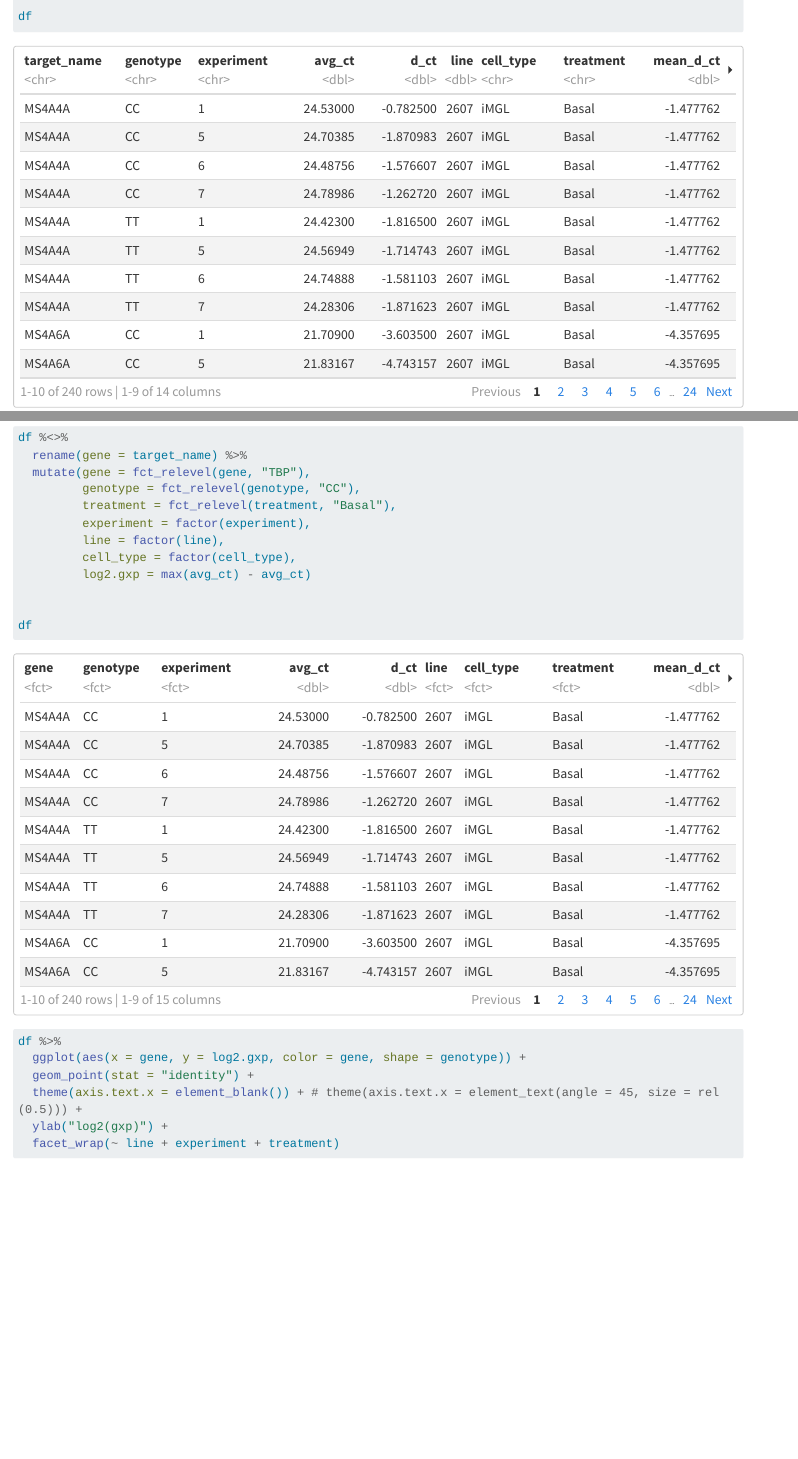
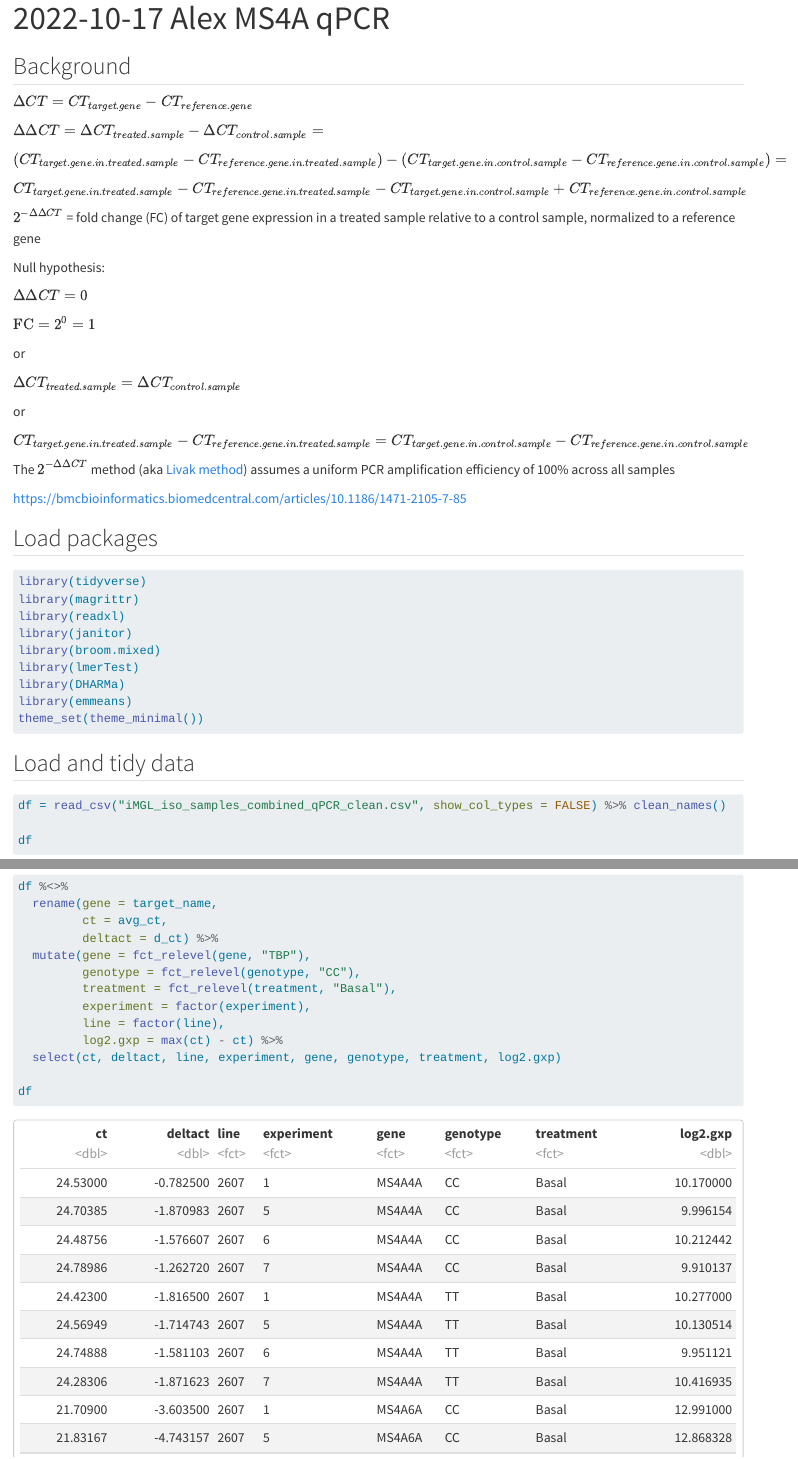
Before and after one commit to marcoralab/2022-10-17.Alex.MS4A_qPCR, a Quarto document (index.qmd): the page in a window 1100 px wide, from 340 px down before the commit and from 20 px down after it, and a second part further down, joined at a grey line. Rendered offline with R 4.5, knitr and Pandoc in place of Quarto, with nearby package versions; some code elsewhere in the file could not run offline; long lines of code are wrapped; column names are cleaned by a stand-in for the janitor package.

Commit message:
Add background section and additional headers

````diff
--- a/index.qmd
+++ b/index.qmd
@@ -5,8 +5,40 @@ format:
      df-print: paged
 ---
 
+## Background
+
+$\Delta CT = CT_{target.gene} - CT_{reference.gene}$
+
+$\Delta \Delta CT = \Delta CT_{treated.sample} - \Delta CT_{control.sample} =$
+
+$(CT_{target.gene.in.treated.sample} - CT_{reference.gene.in.treated.sample}) - (CT_{target.gene.in.control.sample} - CT_{reference.gene.in.control.sample}) =$
+
+$CT_{target.gene.in.treated.sample} - CT_{reference.gene.in.treated.sample} - CT_{target.gene.in.control.sample} + CT_{reference.gene.in.control.sample}$
+
+$2^{-\Delta \Delta CT}$ = fold change (FC) of target gene expression in a treated sample relative to a control sample, normalized to a reference gene
+
+Null hypothesis:
+
+$\Delta \Delta CT = 0$
+
+$\text{FC} = 2^{0} = 1$
+
+or
+
+$\Delta CT_{treated.sample} = \Delta CT_{control.sample}$
+
+or
+
+$CT_{target.gene.in.treated.sample} - CT_{reference.gene.in.treated.sample} = CT_{target.gene.in.control.sample} - CT_{reference.gene.in.control.sample}$
+
+The $2^{-\Delta \Delta CT}$ method (aka [Livak method](https://doi.org/10.1006/meth.2001.1262)) assumes a uniform PCR amplification efficiency of 100% across all samples
+
+<https://bmcbioinformatics.biomedcentral.com/articles/10.1186/1471-2105-7-85>
+
+## Load packages
+
 ```{r}
-#| message: FALSE
+#| output: FALSE
 library(tidyverse)
 library(magrittr)
 library(readxl)
@@ -18,6 +50,8 @@ library(emmeans)
 theme_set(theme_minimal())
 ```
 
+## Load and tidy data
+
 ```{r}
 df = read_csv("iMGL_iso_samples_combined_qPCR_clean.csv", show_col_types = FALSE) %>% clean_names()
 
@@ -26,18 +60,21 @@ df
 
 ```{r}
 df %<>%
-  rename(gene = target_name) %>%
+  rename(gene = target_name,
+         ct = avg_ct,
+         deltact = d_ct) %>%
   mutate(gene = fct_relevel(gene, "TBP"),
          genotype = fct_relevel(genotype, "CC"),
          treatment = fct_relevel(treatment, "Basal"),
          experiment = factor(experiment),
          line = factor(line),
-         cell_type = factor(cell_type),
-         log2.gxp = max(avg_ct) - avg_ct)
-
+         log2.gxp = max(ct) - ct) %>%
+  select(ct, deltact, line, experiment, gene, genotype, treatment, log2.gxp)
 
 df
 ```
+
+## EDA
 
 ```{r}
 df %>%
````
Also changed, not shown: index.html, index.qmd (16 more changed lines).
